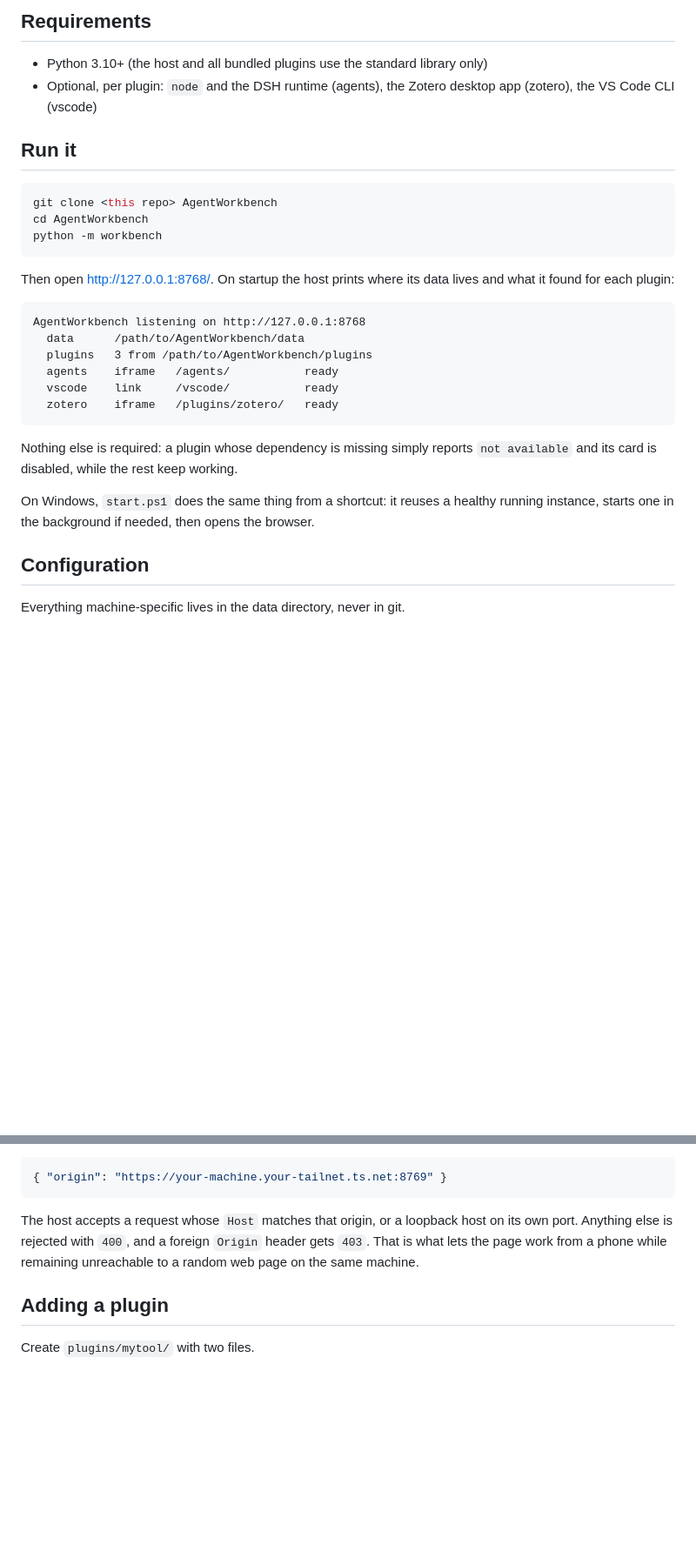
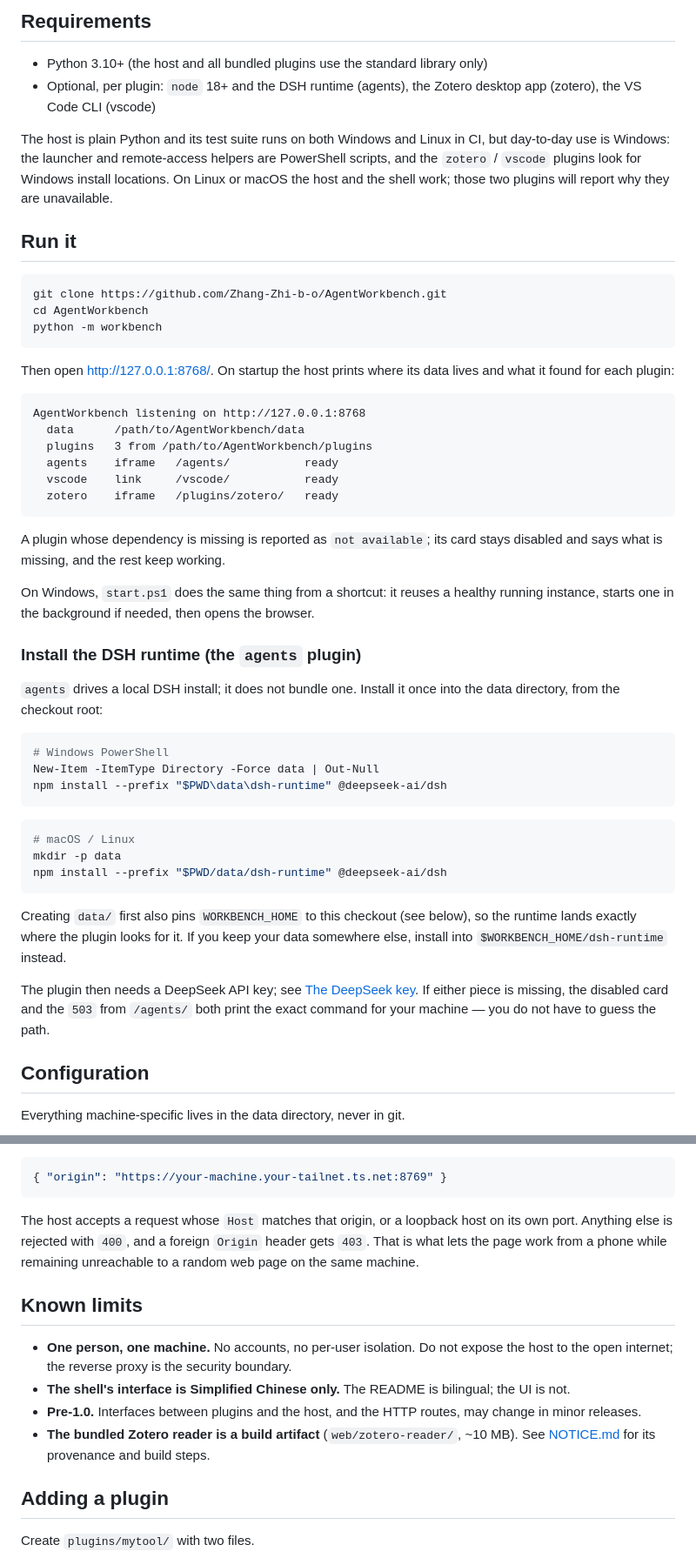
Before and after one commit to Zhang-Zhi-b-o/AgentWorkbench, a Markdown page: README.md, 2 parts joined by grey strips. Shown at 87% size. GitHub-like rendering; blank space fills up the shorter version.

````diff
--- a/README.md
+++ b/README.md
@@ -48,13 +52,19 @@ browser ──HTTPS──▶ private reverse proxy ──▶ 127.0.0.1:8768  (ho
 ## Requirements
 
 - Python 3.10+ (the host and all bundled plugins use the standard library only)
-- Optional, per plugin: `node` and the DSH runtime (agents), the Zotero desktop
-  app (zotero), the VS Code CLI (vscode)
+- Optional, per plugin: `node` 18+ and the DSH runtime (agents), the Zotero
+  desktop app (zotero), the VS Code CLI (vscode)
+
+The host is plain Python and its test suite runs on both Windows and Linux in CI,
+but day-to-day use is Windows: the launcher and remote-access helpers are
+PowerShell scripts, and the `zotero` / `vscode` plugins look for Windows install
+locations. On Linux or macOS the host and the shell work; those two plugins will
+report why they are unavailable.
 
 ## Run it
 
 ```bash
-git clone <this repo> AgentWorkbench
+git clone https://github.com/Zhang-Zhi-b-o/AgentWorkbench.git
 cd AgentWorkbench
 python -m workbench
 ```
@@ -71,11 +81,36 @@ AgentWorkbench listening on http://127.0.0.1:8768
   zotero    iframe   /plugins/zotero/   ready
 ```
 
-Nothing else is required: a plugin whose dependency is missing simply reports
-`not available` and its card is disabled, while the rest keep working.
+A plugin whose dependency is missing is reported as `not available`; its card
+stays disabled and says what is missing, and the rest keep working.
 
 On Windows, `start.ps1` does the same thing from a shortcut: it reuses a healthy
 running instance, starts one in the background if needed, then opens the browser.
+
+### Install the DSH runtime (the `agents` plugin)
+
+`agents` drives a local DSH install; it does not bundle one. Install it once into
+the data directory, from the checkout root:
+
+```bash
+# Windows PowerShell
+New-Item -ItemType Directory -Force data | Out-Null
+npm install --prefix "$PWD\data\dsh-runtime" @deepseek-ai/dsh
+```
+
+```bash
+# macOS / Linux
+mkdir -p data
+npm install --prefix "$PWD/data/dsh-runtime" @deepseek-ai/dsh
+```
+
+Creating `data/` first also pins `WORKBENCH_HOME` to this checkout (see below), so
+the runtime lands exactly where the plugin looks for it. If you keep your data
+somewhere else, install into `$WORKBENCH_HOME/dsh-runtime` instead.
+
+The plugin then needs a DeepSeek API key; see [The DeepSeek key](#the-deepseek-key).
+If either piece is missing, the disabled card and the `503` from `/agents/` both
+print the exact command for your machine — you do not have to guess the path.
 
 ## Configuration
 
@@ -149,6 +185,17 @@ its own port. Anything else is rejected with `400`, and a foreign `Origin` heade
 gets `403`. That is what lets the page work from a phone while remaining
 unreachable to a random web page on the same machine.
 
+## Known limits
+
+- **One person, one machine.** No accounts, no per-user isolation. Do not expose
+  the host to the open internet; the reverse proxy is the security boundary.
+- **The shell's interface is Simplified Chinese only.** The README is bilingual;
+  the UI is not.
+- **Pre-1.0.** Interfaces between plugins and the host, and the HTTP routes, may
+  change in minor releases.
+- **The bundled Zotero reader is a build artifact** (`web/zotero-reader/`,
+  ~10 MB). See [NOTICE.md](NOTICE.md) for its provenance and build steps.
+
 ## Adding a plugin
 
 Create `plugins/mytool/` with two files.
````
Also changed, not shown: other parts of README.md (+21 -11 lines), README.zh-CN.md (+53 -8 lines), docs/screenshot.png (added).
